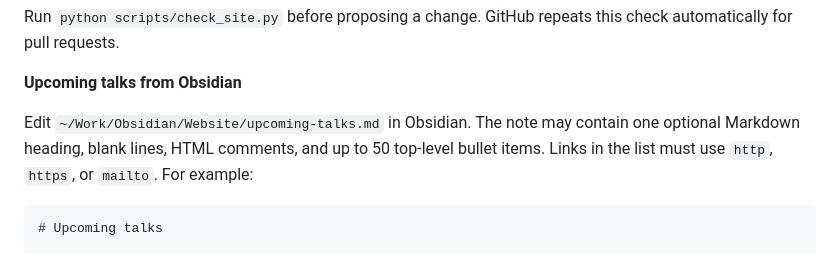
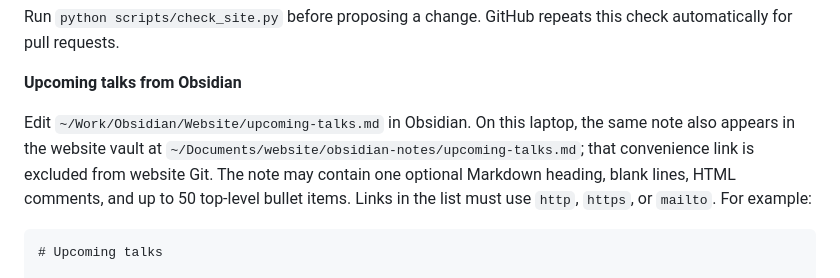
Before and after one commit to louissimoncyr/louissimoncyr.github.io, a Markdown page: README.md, the part around the change. Rendered like a GitHub page.

Commit message:
Document Obsidian website-vault link

````diff
--- a/README.md
+++ b/README.md
@@ -27,7 +27,7 @@ Run `python scripts/check_site.py` before proposing a change. GitHub repeats thi
 
 **Upcoming talks from Obsidian**
 
-Edit `~/Work/Obsidian/Website/upcoming-talks.md` in Obsidian. The note may contain one optional Markdown heading, blank lines, HTML comments, and up to 50 top-level bullet items. Links in the list must use `http`, `https`, or `mailto`. For example:
+Edit `~/Work/Obsidian/Website/upcoming-talks.md` in Obsidian. On this laptop, the same note also appears in the website vault at `~/Documents/website/obsidian-notes/upcoming-talks.md`; that convenience link is excluded from website Git. The note may contain one optional Markdown heading, blank lines, HTML comments, and up to 50 top-level bullet items. Links in the list must use `http`, `https`, or `mailto`. For example:
 
 ```markdown
 # Upcoming talks
````
